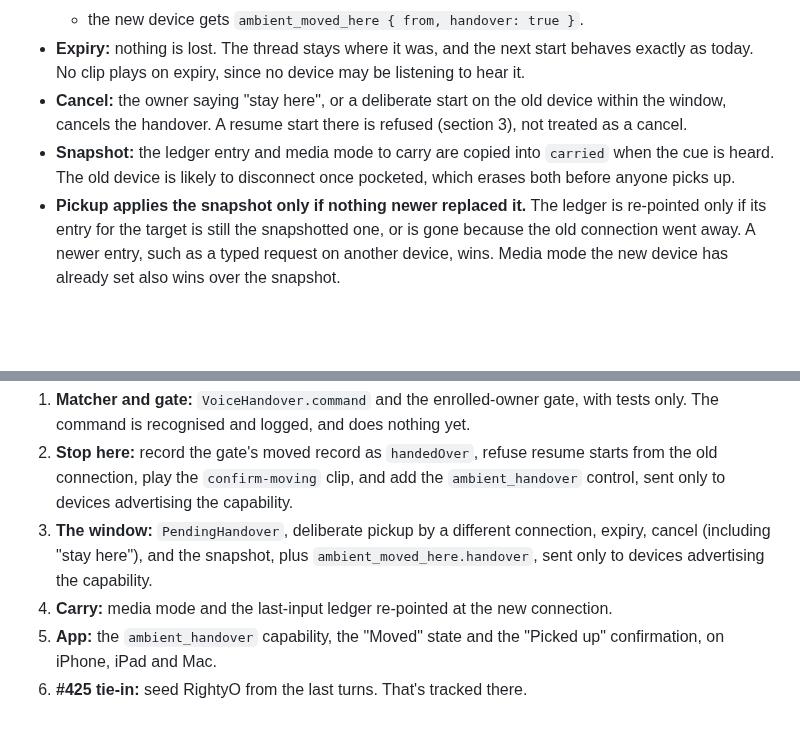
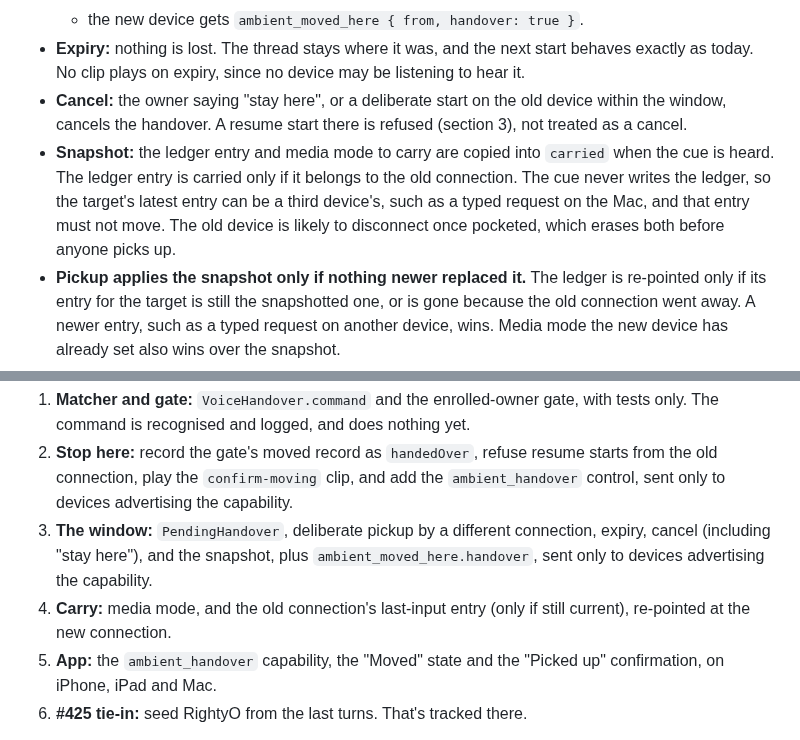
Before and after one commit to mickdarling/hailing-station, a Markdown page: docs/spoken-handover.md, 2 parts joined by grey strips. Rendered like a GitHub page; blank space fills up the shorter version.

Commit message:
Carry only the old connection's ledger entry in a handover (#714)
Co-Authored-By: Claude Opus 5.5 <noreply@anthropic.com>
Claude-Session: https://claude.ai/code/session_01WhS6z9FuY1PfkPhhiru9HZ

```diff
--- a/docs/spoken-handover.md
+++ b/docs/spoken-handover.md
@@ -58,7 +58,7 @@ A spoken command can stop listening **here** and open a **handover window**. It
   - the new device gets `ambient_moved_here { from, handover: true }`.
 - **Expiry:** nothing is lost. The thread stays where it was, and the next start behaves exactly as today. No clip plays on expiry, since no device may be listening to hear it.
 - **Cancel:** the owner saying "stay here", or a deliberate start on the old device within the window, cancels the handover. A resume start there is refused (section 3), not treated as a cancel.
-- **Snapshot:** the ledger entry and media mode to carry are copied into `carried` when the cue is heard. The old device is likely to disconnect once pocketed, which erases both before anyone picks up.
+- **Snapshot:** the ledger entry and media mode to carry are copied into `carried` when the cue is heard. The ledger entry is carried only if it belongs to the old connection. The cue never writes the ledger, so the target's latest entry can be a third device's, such as a typed request on the Mac, and that entry must not move. The old device is likely to disconnect once pocketed, which erases both before anyone picks up.
 - **Pickup applies the snapshot only if nothing newer replaced it.** The ledger is re-pointed only if its entry for the target is still the snapshotted one, or is gone because the old connection went away. A newer entry, such as a typed request on another device, wins. Media mode the new device has already set also wins over the snapshot.
 
 ### 5. What moves
@@ -86,7 +86,7 @@ A spoken command can stop listening **here** and open a **handover window**. It
 1. **Matcher and gate:** `VoiceHandover.command` and the enrolled-owner gate, with tests only. The command is recognised and logged, and does nothing yet.
 2. **Stop here:** record the gate's moved record as `handedOver`, refuse resume starts from the old connection, play the `confirm-moving` clip, and add the `ambient_handover` control, sent only to devices advertising the capability.
 3. **The window:** `PendingHandover`, deliberate pickup by a different connection, expiry, cancel (including "stay here"), and the snapshot, plus `ambient_moved_here.handover`, sent only to devices advertising the capability.
-4. **Carry:** media mode and the last-input ledger re-pointed at the new connection.
+4. **Carry:** media mode, and the old connection's last-input entry (only if still current), re-pointed at the new connection.
 5. **App:** the `ambient_handover` capability, the "Moved" state and the "Picked up" confirmation, on iPhone, iPad and Mac.
 6. **#425 tie-in:** seed RightyO from the last turns. That's tracked there.
 
```
